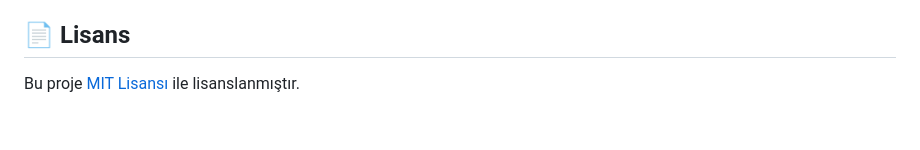
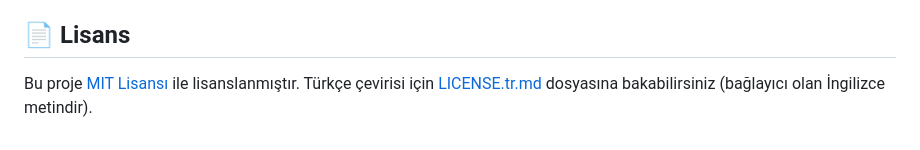
Before and after one commit to FurkanOguzgoksu/finans_app, a Markdown page: README.md, the part around the change. GitHub-like rendering.

Commit message:
docs: MIT lisansının Türkçe çevirisi eklendi

```diff
--- a/README.md
+++ b/README.md
@@ -65,4 +65,4 @@ Bu proje, akademik bir çalışmadan çıkarak son kullanıcıya doğrudan fayda
 
 ## 📄 Lisans
 
-Bu proje [MIT Lisansı](LICENSE) ile lisanslanmıştır.
+Bu proje [MIT Lisansı](LICENSE) ile lisanslanmıştır. Türkçe çevirisi için [LICENSE.tr.md](LICENSE.tr.md) dosyasına bakabilirsiniz (bağlayıcı olan İngilizce metindir).
```
Also changed, not shown: LICENSE.tr.md (added, +25 -0 lines).
